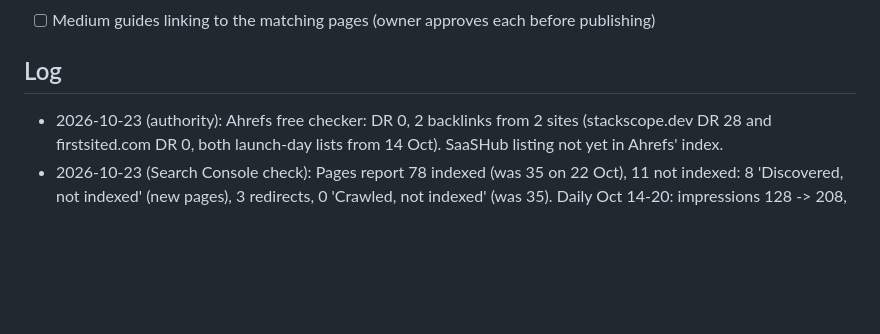
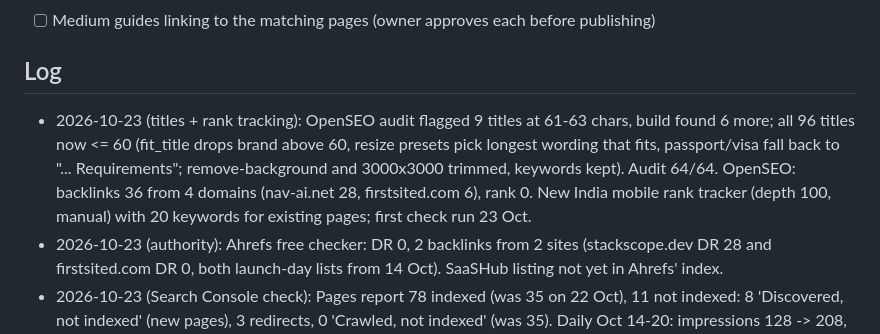
Before and after one commit to mehrozshabir12-debug/toolsforworld, a Markdown page: GROWTH.md, the part around the change. Drawn GitHub-style; blank space fills up the shorter version.

Commit message:
Log: titles within 60 chars, OpenSEO backlinks and rank tracker
Co-Authored-By: Claude Opus 5.5 <noreply@anthropic.com>
Claude-Session: https://claude.ai/code/session_015sdAb1cyQxfUws37ZR6w4w

```diff
--- a/GROWTH.md
+++ b/GROWTH.md
@@ -62,6 +62,7 @@ Sitemap `lastmod` comes from `lastmod.json` (content hash per page); IndexNow se
 - [ ] Medium guides linking to the matching pages (owner approves each before publishing)
 
 ## Log
+- 2026-10-23 (titles + rank tracking): OpenSEO audit flagged 9 titles at 61-63 chars, build found 6 more; all 96 titles now <= 60 (fit_title drops brand above 60, resize presets pick longest wording that fits, passport/visa fall back to "... Requirements"; remove-background and 3000x3000 trimmed, keywords kept). Audit 64/64. OpenSEO: backlinks 36 from 4 domains (nav-ai.net 28, firstsited.com 6), rank 0. New India mobile rank tracker (depth 100, manual) with 20 keywords for existing pages; first check run 23 Oct.
 - 2026-10-23 (authority): Ahrefs free checker: DR 0, 2 backlinks from 2 sites (stackscope.dev DR 28 and firstsited.com DR 0, both launch-day lists from 14 Oct). SaaSHub listing not yet in Ahrefs' index.
 - 2026-10-23 (Search Console check): Pages report 78 indexed (was 35 on 22 Oct), 11 not indexed: 8 'Discovered, not indexed' (new pages), 3 redirects, 0 'Crawled, not indexed' (was 35). Daily Oct 14-20: impressions 128 -> 208, avg position 53.5 -> 47.4. Last 24 h (22 Oct): 175 impressions, 0 clicks, avg position 41.1.
 - 2026-10-22 (positions, striking distance from Search Console 28 days): resize-image-to-1080x1920 got an at-a-glance table (shape, MP, print size, uses) and links to 1920x1080/1080x1080; resize-image-to-1500x500 got a banner-size comparison and how to make 500x1500 / 1500x400 (queries '500 x 1550' pos 6, '1550 x 500' pos 11); 13 OCR language pages got one line in their own language (lang/dir set), for native searches like 'image to text türkçe'; image-resolution guide got a quick-answers table and FAQs for '1080p photo size', '1080p portrait/square', 'hd pixel size', '4k square size' (pos 5-11).
```
